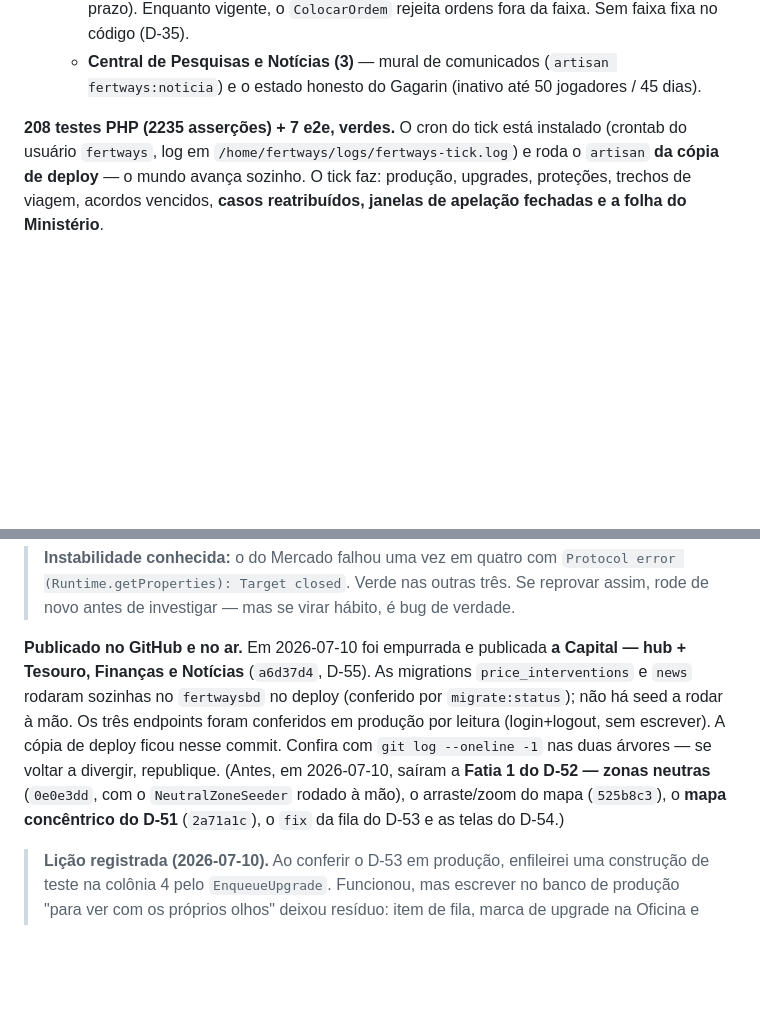
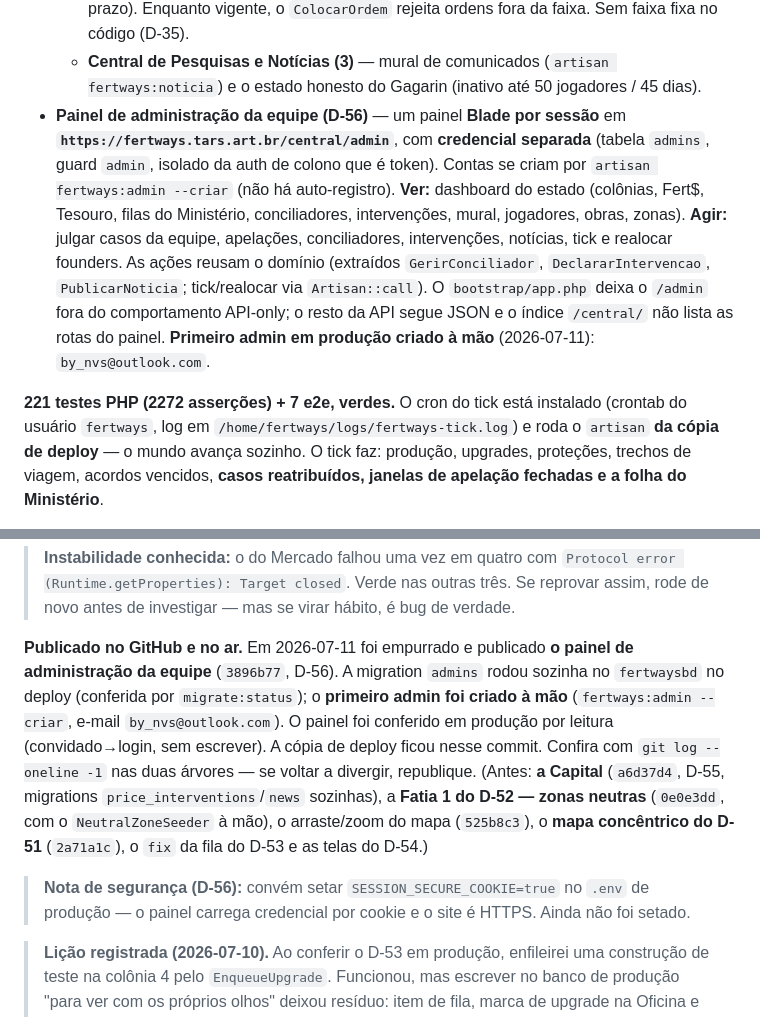
Before and after one commit to fbfert/fertways, a Markdown page: docs/RETOMAR.md, 2 parts joined by grey strips. Drawn GitHub-style; blank space fills up the shorter version.

Commit message:
docs: RETOMAR + deploy — painel de administração (D-56) no ar
Painel Blade em /central/admin publicado (3896b77); migration admins
rodou no fertwaysbd; primeiro admin criado à mão. Documentado o
bootstrap de contas e a nota de SESSION_SECURE_COOKIE. 221 testes PHP.

Co-Authored-By: Claude Opus 4.8 (1M context) <noreply@anthropic.com>

```diff
--- a/docs/RETOMAR.md
+++ b/docs/RETOMAR.md
@@ -73,8 +73,18 @@ O MVP tem, funcionando e no ar em `https://fertways.tars.art.br`:
     Enquanto vigente, o `ColocarOrdem` rejeita ordens fora da faixa. Sem faixa fixa no código (D-35).
   - **Central de Pesquisas e Notícias (3)** — mural de comunicados (`artisan fertways:noticia`) e o
     estado honesto do Gagarin (inativo até 50 jogadores / 45 dias).
+- **Painel de administração da equipe (D-56)** — um painel **Blade por sessão** em
+  **`https://fertways.tars.art.br/central/admin`**, com **credencial separada** (tabela `admins`,
+  guard `admin`, isolado da auth de colono que é token). Contas se criam por `artisan fertways:admin
+  --criar` (não há auto-registro). **Ver:** dashboard do estado (colônias, Fert$, Tesouro, filas do
+  Ministério, conciliadores, intervenções, mural, jogadores, obras, zonas). **Agir:** julgar casos da
+  equipe, apelações, conciliadores, intervenções, notícias, tick e realocar founders. As ações reusam
+  o domínio (extraídos `GerirConciliador`, `DeclararIntervencao`, `PublicarNoticia`; tick/realocar via
+  `Artisan::call`). O `bootstrap/app.php` deixa o `/admin` fora do comportamento API-only; o resto da
+  API segue JSON e o índice `/central/` não lista as rotas do painel. **Primeiro admin em produção
+  criado à mão** (2026-07-11): `by_nvs@outlook.com`.
 
-**208 testes PHP (2235 asserções) + 7 e2e, verdes.** O cron do tick está instalado (crontab do usuário
+**221 testes PHP (2272 asserções) + 7 e2e, verdes.** O cron do tick está instalado (crontab do usuário
 `fertways`, log em `/home/fertways/logs/fertways-tick.log`) e roda o `artisan` **da cópia de
 deploy** — o mundo avança sozinho. O tick faz: produção, upgrades, proteções, trechos de viagem,
 acordos vencidos, **casos reatribuídos, janelas de apelação fechadas e a folha do Ministério**.
@@ -100,14 +110,18 @@ colono e funda uma quinta colônia — rodar antes bagunçaria as contagens das
 > (Runtime.getProperties): Target closed`. Verde nas outras três. Se reprovar assim, rode de novo
 > antes de investigar — mas se virar hábito, é bug de verdade.
 
-**Publicado no GitHub e no ar.** Em 2026-07-10 foi empurrada e publicada **a Capital — hub +
-Tesouro, Finanças e Notícias** (`a6d37d4`, D-55). As migrations `price_interventions` e `news`
-rodaram sozinhas no `fertwaysbd` no deploy (conferido por `migrate:status`); não há seed a rodar à
-mão. Os três endpoints foram conferidos em produção por leitura (login+logout, sem escrever). A cópia
-de deploy ficou nesse commit. Confira com `git log --oneline -1` nas duas árvores — se voltar a
-divergir, republique. (Antes, em 2026-07-10, saíram a **Fatia 1 do D-52 — zonas neutras** (`0e0e3dd`,
-com o `NeutralZoneSeeder` rodado à mão), o arraste/zoom do mapa (`525b8c3`), o **mapa concêntrico do
-D-51** (`2a71a1c`), o `fix` da fila do D-53 e as telas do D-54.)
+**Publicado no GitHub e no ar.** Em 2026-07-11 foi empurrado e publicado **o painel de administração
+da equipe** (`3896b77`, D-56). A migration `admins` rodou sozinha no `fertwaysbd` no deploy (conferida
+por `migrate:status`); o **primeiro admin foi criado à mão** (`fertways:admin --criar`, e-mail
+`by_nvs@outlook.com`). O painel foi conferido em produção por leitura (convidado→login, sem escrever).
+A cópia de deploy ficou nesse commit. Confira com `git log --oneline -1` nas duas árvores — se voltar
+a divergir, republique. (Antes: **a Capital** (`a6d37d4`, D-55, migrations `price_interventions`/`news`
+sozinhas), a **Fatia 1 do D-52 — zonas neutras** (`0e0e3dd`, com o `NeutralZoneSeeder` à mão), o
+arraste/zoom do mapa (`525b8c3`), o **mapa concêntrico do D-51** (`2a71a1c`), o `fix` da fila do D-53
+e as telas do D-54.)
+
+> **Nota de segurança (D-56):** convém setar `SESSION_SECURE_COOKIE=true` no `.env` de produção — o
+> painel carrega credencial por cookie e o site é HTTPS. Ainda não foi setado.
 
 > **Lição registrada (2026-07-10).** Ao conferir o D-53 em produção, enfileirei uma construção de
 > teste na colônia 4 pelo `EnqueueUpgrade`. Funcionou, mas escrever no banco de produção "para ver
```
Also changed, not shown: docs/deploy.md (+22 -0 lines).
